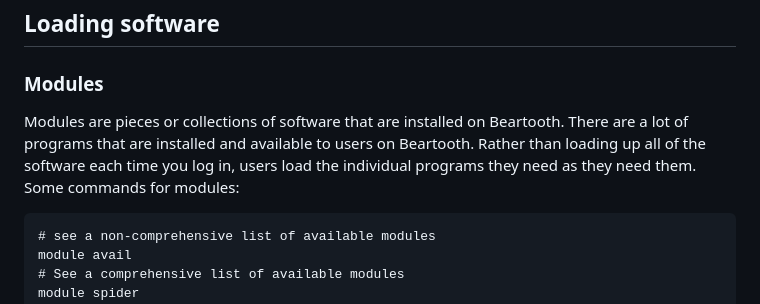
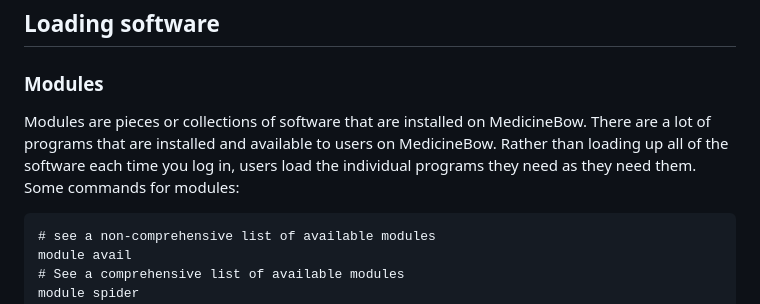
Before and after one commit to seanharrington256/evoanalysis, a Markdown page: medbow_tutorial/medbow_tutorial.md, the part around one of its changes. GitHub-like rendering.

````diff
--- a/medbow_tutorial/medbow_tutorial.md
+++ b/medbow_tutorial/medbow_tutorial.md
@@ -498,7 +498,7 @@ SLURM also incorporates priority into deciding whose jobs run when. If multiple
 
 ### Modules
 
-Modules are pieces or collections of software that are installed on Beartooth. There are a lot of programs that are installed and available to users on Beartooth. Rather than loading up all of the software each time you log in, users load the individual programs they need as they need them. Some commands for modules:
+Modules are pieces or collections of software that are installed on MedicineBow. There are a lot of programs that are installed and available to users on MedicineBow. Rather than loading up all of the software each time you log in, users load the individual programs they need as they need them. Some commands for modules:
 
 ```
 # see a non-comprehensive list of available modules
````
Also changed, not shown: other parts of medbow_tutorial/medbow_tutorial.md (+1 -1 lines).
